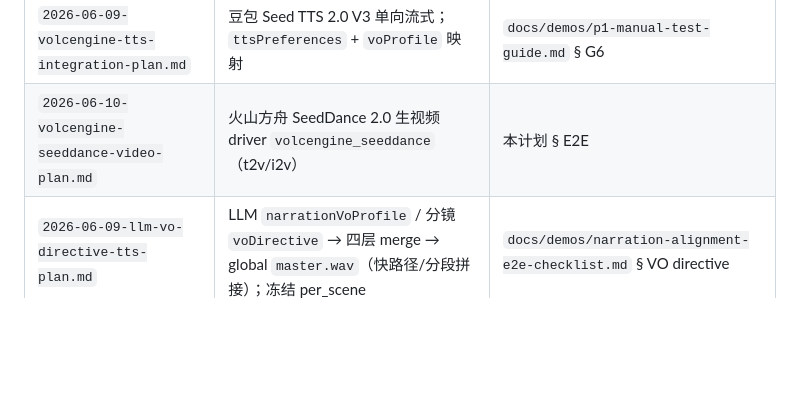
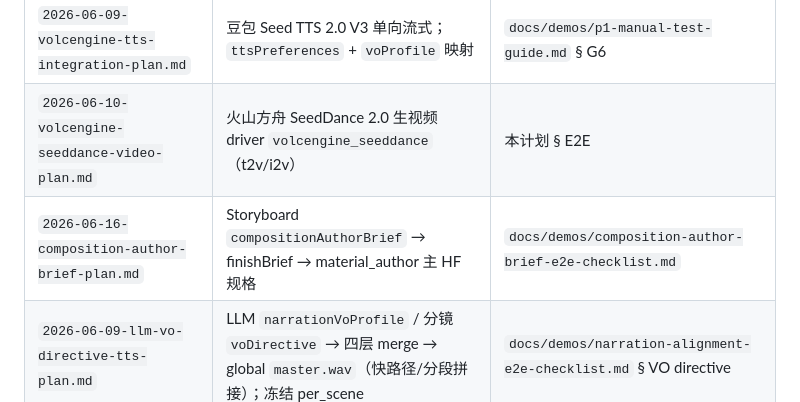
Before and after one commit to LDJ-creat/VideoMaker, a Markdown page: AGENTS.md, the part around the change. Drawn GitHub-style; blank space fills up the shorter version.

Commit message:
docs: compositionAuthorBrief 计划与 E2E 清单
归档落地计划、E2E 验证步骤，并在 AGENTS.md Post-P1 扩展表登记。

Co-authored-by: Cursor <cursoragent@cursor.com>

```diff
--- a/AGENTS.md
+++ b/AGENTS.md
@@ -133,6 +133,7 @@ P1 upgrades P0 from deterministic demo to **LLM Agent + ModelGateway + AIGC mate
 | `2026-06-08-composition-pattern-promote-plan.md` | Result 区 composition pattern 入库：skill + HTML 泛化 + relint；无 userScore | `docs/demos/composition-agent-e2e-checklist.md` § Pattern promote |
 | `2026-06-09-volcengine-tts-integration-plan.md` | 豆包 Seed TTS 2.0 V3 单向流式；`ttsPreferences` + `voProfile` 映射 | `docs/demos/p1-manual-test-guide.md` § G6 |
 | `2026-06-10-volcengine-seeddance-video-plan.md` | 火山方舟 SeedDance 2.0 生视频 driver `volcengine_seeddance`（t2v/i2v） | 本计划 § E2E |
+| `2026-06-16-composition-author-brief-plan.md` | Storyboard `compositionAuthorBrief` → finishBrief → material_author 主 HF 规格 | `docs/demos/composition-author-brief-e2e-checklist.md` |
 | `2026-06-09-llm-vo-directive-tts-plan.md` | LLM `narrationVoProfile` / 分镜 `voDirective` → 四层 merge → global `master.wav`（快路径/分段拼接）；冻结 per_scene | `docs/demos/narration-alignment-e2e-checklist.md` § VO directive |
 | HyperFrames Agent composition (in-repo) | `services/composition/` ReAct material author, `template=composition`, skill_view bootstrap, pattern deposit/promote | `docs/demos/composition-agent-e2e-checklist.md` |
 
```
Also changed, not shown: docs/demos/composition-author-brief-e2e-checklist.md (added, +44 -0 lines), 1 other file.
